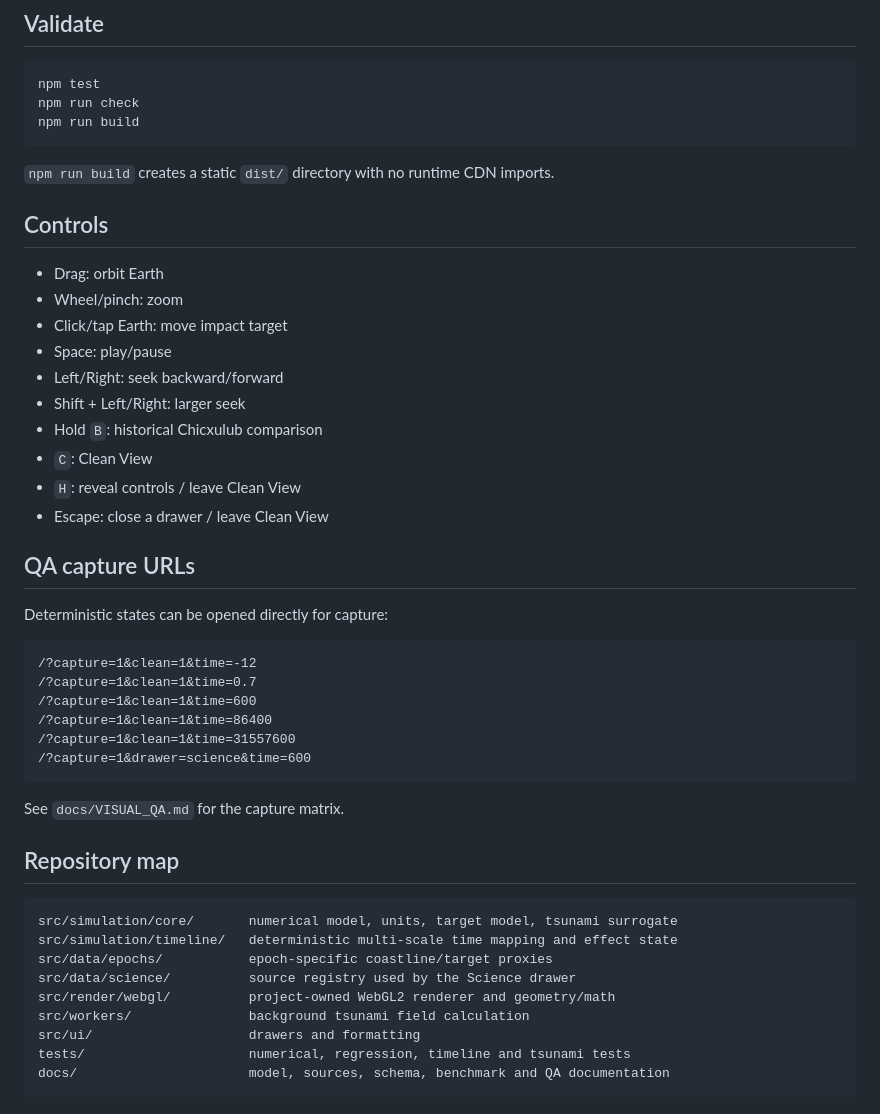
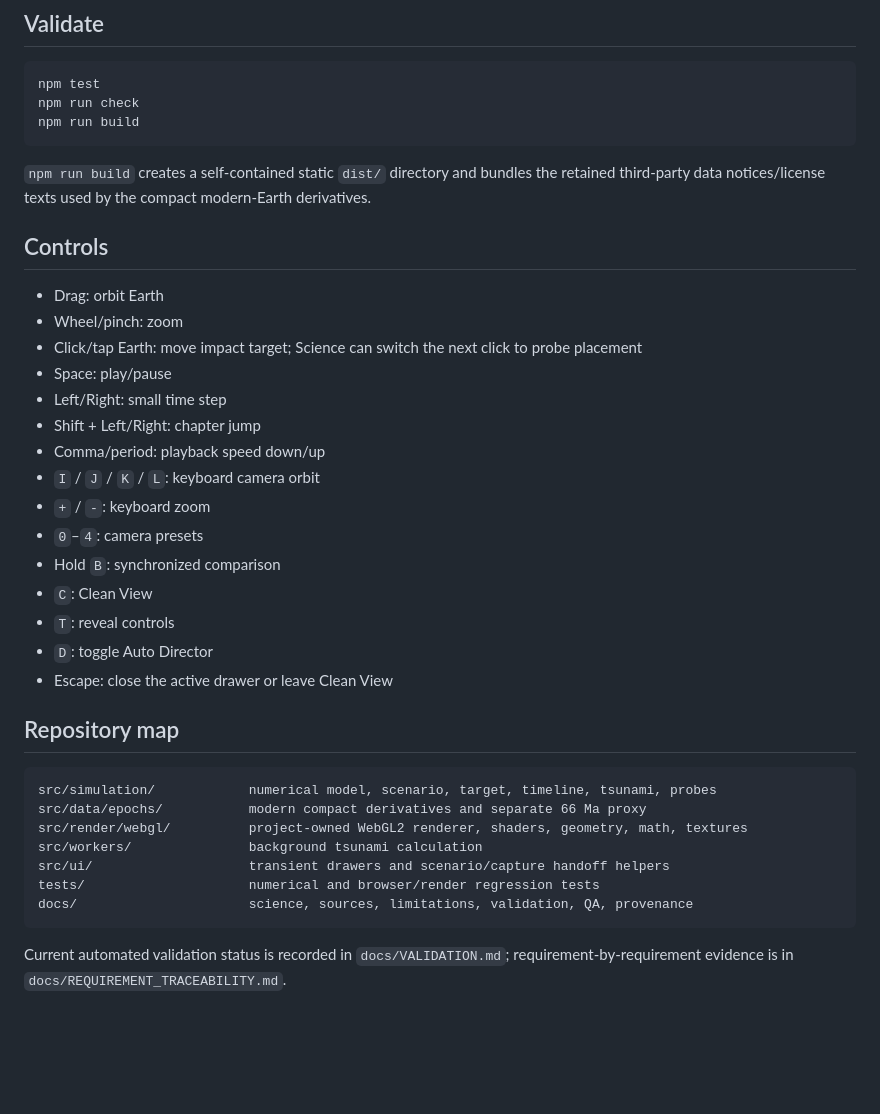
Before and after one commit to westkitty/Planet_Killer, a Markdown page: README.md, the part around one of its changes. GitHub-like rendering; blank space fills up the shorter version.

Commit message:
Align README with reconstructed implementation

````diff
--- a/README.md
+++ b/README.md
@@ -37,46 +39,36 @@ npm run check
 npm run build
 ```
 
-`npm run build` creates a static `dist/` directory with no runtime CDN imports.
+`npm run build` creates a self-contained static `dist/` directory and bundles the retained third-party data notices/license texts used by the compact modern-Earth derivatives.
 
 ## Controls
 
 - Drag: orbit Earth
 - Wheel/pinch: zoom
-- Click/tap Earth: move impact target
+- Click/tap Earth: move impact target; Science can switch the next click to probe placement
 - Space: play/pause
-- Left/Right: seek backward/forward
-- Shift + Left/Right: larger seek
-- Hold `B`: historical Chicxulub comparison
+- Left/Right: small time step
+- Shift + Left/Right: chapter jump
+- Comma/period: playback speed down/up
+- `I` / `J` / `K` / `L`: keyboard camera orbit
+- `+` / `-`: keyboard zoom
+- `0`–`4`: camera presets
+- Hold `B`: synchronized comparison
 - `C`: Clean View
-- `H`: reveal controls / leave Clean View
-- Escape: close a drawer / leave Clean View
-
-## QA capture URLs
-
-Deterministic states can be opened directly for capture:
-
-```text
-/?capture=1&clean=1&time=-12
-/?capture=1&clean=1&time=0.7
-/?capture=1&clean=1&time=600
-/?capture=1&clean=1&time=86400
-/?capture=1&clean=1&time=31557600
-/?capture=1&drawer=science&time=600
-```
-
-See `docs/VISUAL_QA.md` for the capture matrix.
+- `T`: reveal controls
+- `D`: toggle Auto Director
+- Escape: close the active drawer or leave Clean View
 
 ## Repository map
 
 ```text
-src/simulation/core/       numerical model, units, target model, tsunami surrogate
-src/simulation/timeline/   deterministic multi-scale time mapping and effect state
-src/data/epochs/           epoch-specific coastline/target proxies
-src/data/science/          source registry used by the Science drawer
-src/render/webgl/          project-owned WebGL2 renderer and geometry/math
-src/workers/               background tsunami field calculation
-src/ui/                    drawers and formatting
-tests/                     numerical, regression, timeline and tsunami tests
-docs/                      model, sources, schema, benchmark and QA documentation
+src/simulation/            numerical model, scenario, target, timeline, tsunami, probes
+src/data/epochs/           modern compact derivatives and separate 66 Ma proxy
+src/render/webgl/          project-owned WebGL2 renderer, shaders, geometry, math, textures
+src/workers/               background tsunami calculation
+src/ui/                    transient drawers and scenario/capture handoff helpers
+tests/                     numerical and browser/render regression tests
+docs/                      science, sources, limitations, validation, QA, provenance
 ```
+
+Current automated validation status is recorded in `docs/VALIDATION.md`; requirement-by-requirement evidence is in `docs/REQUIREMENT_TRACEABILITY.md`.
````
Also changed, not shown: other parts of README.md (+15 -13 lines).
